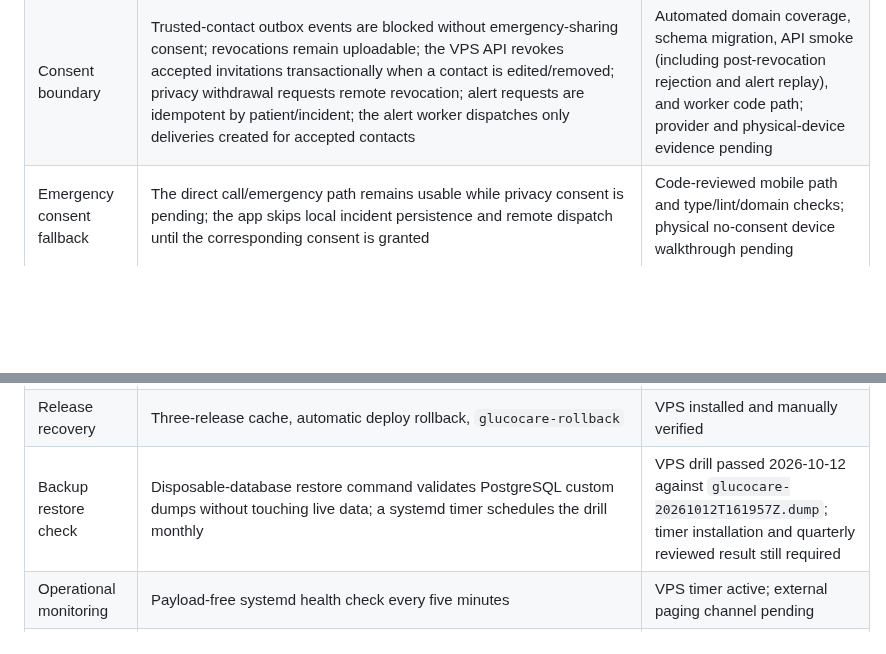
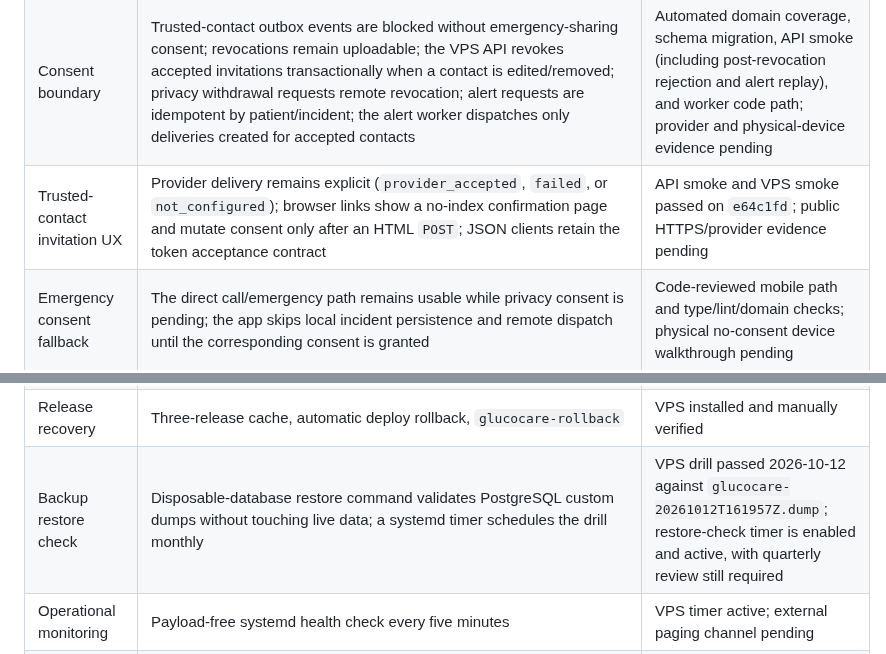
Before and after one commit to asepulvedadev/glucocare, a Markdown page: docs/RELEASE_EVIDENCE.md, 2 parts joined by grey strips. Drawn GitHub-style; blank space fills up the shorter version.

Commit message:
docs(release): record invitation and restore evidence

```diff
--- a/docs/RELEASE_EVIDENCE.md
+++ b/docs/RELEASE_EVIDENCE.md
@@ -19,13 +19,14 @@ beta authorization.
 | Cloud authorization | PostgreSQL migrations, patient-scoped API sessions, idempotent sync routes, and timestamp-guarded projections that reject stale out-of-order events | Automated local API build/health/sync evidence; TLS, penetration, and two-device evidence pending |
 | Account deletion audit | PostgreSQL cascade deletes account data while retaining only a pseudonymous completion event | Automated migration/API code path; legal retention approval pending |
 | Consent boundary | Trusted-contact outbox events are blocked without emergency-sharing consent; revocations remain uploadable; the VPS API revokes accepted invitations transactionally when a contact is edited/removed; privacy withdrawal requests remote revocation; alert requests are idempotent by patient/incident; the alert worker dispatches only deliveries created for accepted contacts | Automated domain coverage, schema migration, API smoke (including post-revocation rejection and alert replay), and worker code path; provider and physical-device evidence pending |
+| Trusted-contact invitation UX | Provider delivery remains explicit (`provider_accepted`, `failed`, or `not_configured`); browser links show a no-index confirmation page and mutate consent only after an HTML `POST`; JSON clients retain the token acceptance contract | API smoke and VPS smoke passed on `e64c1fd`; public HTTPS/provider evidence pending |
 | Emergency consent fallback | The direct call/emergency path remains usable while privacy consent is pending; the app skips local incident persistence and remote dispatch until the corresponding consent is granted | Code-reviewed mobile path and type/lint/domain checks; physical no-consent device walkthrough pending |
 | Reminder integrity | Medication and glucose-check reminders use bounded 14-day one-shot windows, honor validity/weekday/meal windows, and deep-link taps to the relevant screen | Automated domain coverage; native device timing evidence pending |
 | Occurrence lifecycle | Future medication doses remain `planned`, become `due` at their scheduled time, and past due/snoozed medication and measurement occurrences become explicit `expired` records with replayable outbox events; stale windows are not silently deleted | Automated migration/typecheck/domain coverage; clock-change and native device evidence pending |
 | Appointment lifecycle | Requested/authorization/scheduled/completed/missed/denied/cancelled states are synchronized across local storage, cloud pulls, conflict restore, and reminder reconciliation; reopening a denied/missed appointment reschedules its reminder | Automated typecheck/domain coverage; native timing evidence pending |
 | Web staging | Docker Compose, health checks, COOP/COEP headers | VPS verified healthy on `127.0.0.1:18080/18082` |
 | Release recovery | Three-release cache, automatic deploy rollback, `glucocare-rollback` | VPS installed and manually verified |
-| Backup restore check | Disposable-database restore command validates PostgreSQL custom dumps without touching live data; a systemd timer schedules the drill monthly | VPS drill passed 2026-10-12 against `glucocare-20261012T161957Z.dump`; timer installation and quarterly reviewed result still required |
+| Backup restore check | Disposable-database restore command validates PostgreSQL custom dumps without touching live data; a systemd timer schedules the drill monthly | VPS drill passed 2026-10-12 against `glucocare-20261012T161957Z.dump`; restore-check timer is enabled and active, with quarterly review still required |
 | Operational monitoring | Payload-free systemd health check every five minutes | VPS timer active; external paging channel pending |
 | Incident response | Payload-free procedures for provider outage, VPS/PostgreSQL outage, rollback, breach, credential rotation, rights requests, unsafe clinical content, and critical mobile updates | Runbooks checked in; dated tabletop/staging exercises and on-call assignment pending |
 | Alert queue monitoring | Payload-free systemd check fails when queued/processing deliveries older than the configured limit accumulate; worker health is based on a post-tick heartbeat with a two-minute freshness window | Implemented in VPS health check and Compose worker probe; external paging channel and outage drill pending |
```
